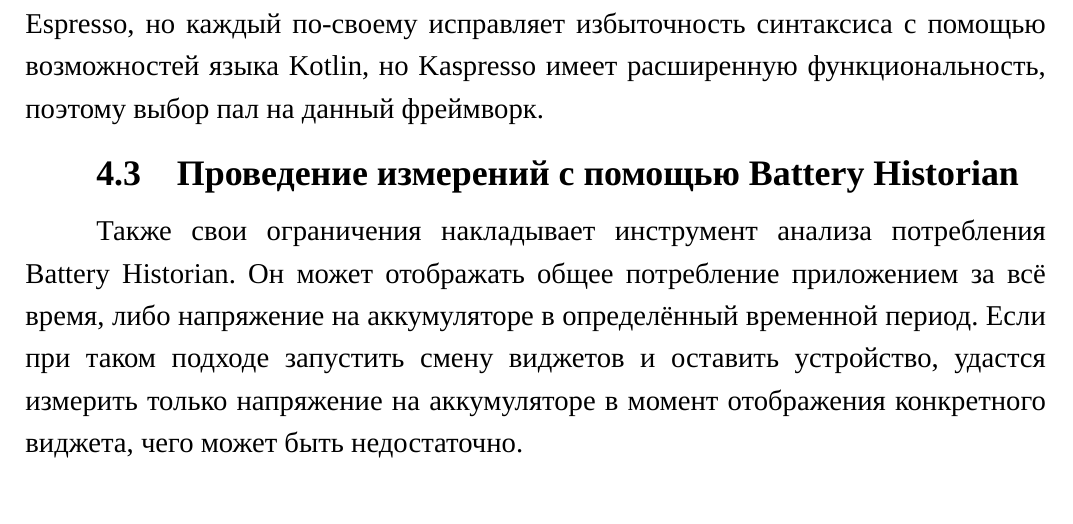
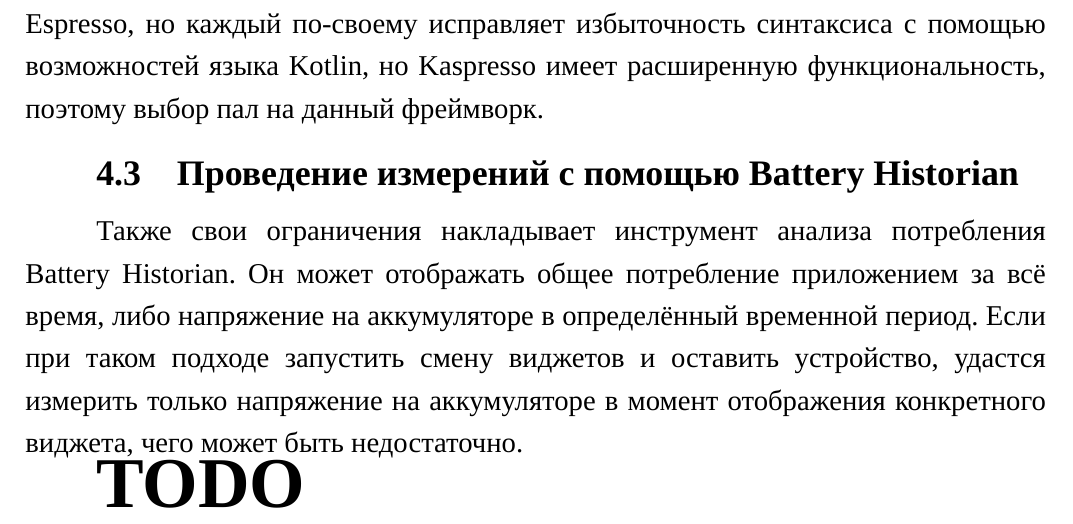
Before and after one commit to Yundin/HSE_thesis, a LaTeX thesis (thesis.tex): part of page 22 of 36, cut so that both start at the same text. Compiled offline with XeLaTeX; a missing font is replaced by an installed copy or a similar font.

Commit message:
Todo added

```diff
--- a/thesis.tex
+++ b/thesis.tex
@@ -233,6 +233,8 @@
 
 	Также свои ограничения накладывает инструмент анализа потребления Battery Historian. Он может отображать общее потребление приложением за всё время, либо напряжение на аккумуляторе в определённый временной период. Если при таком подходе запустить смену виджетов и оставить устройство, удастся измерить только напряжение на аккумуляторе в момент отображения конкретного виджета, чего может быть недостаточно.
 
+	\textbf{\Huge TODO}
+
 	\newpage
 	\section{Результаты измерений}
 
```
